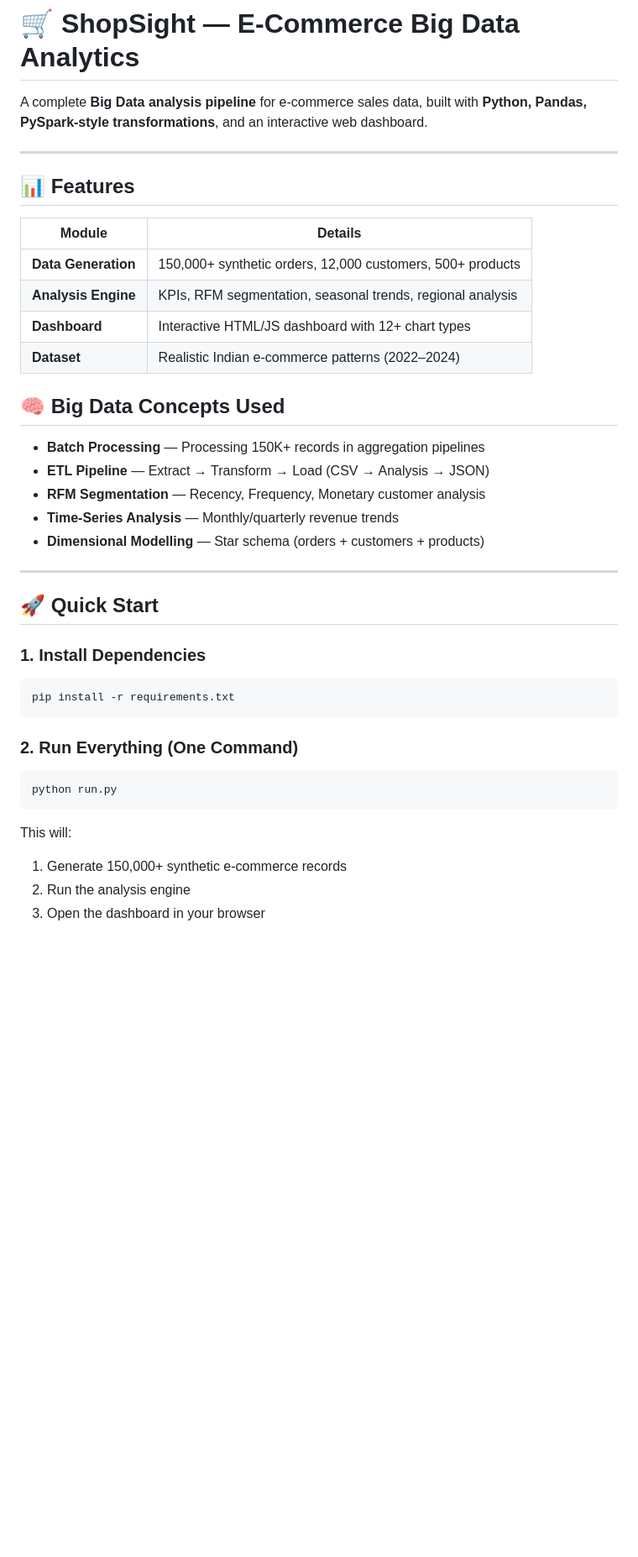
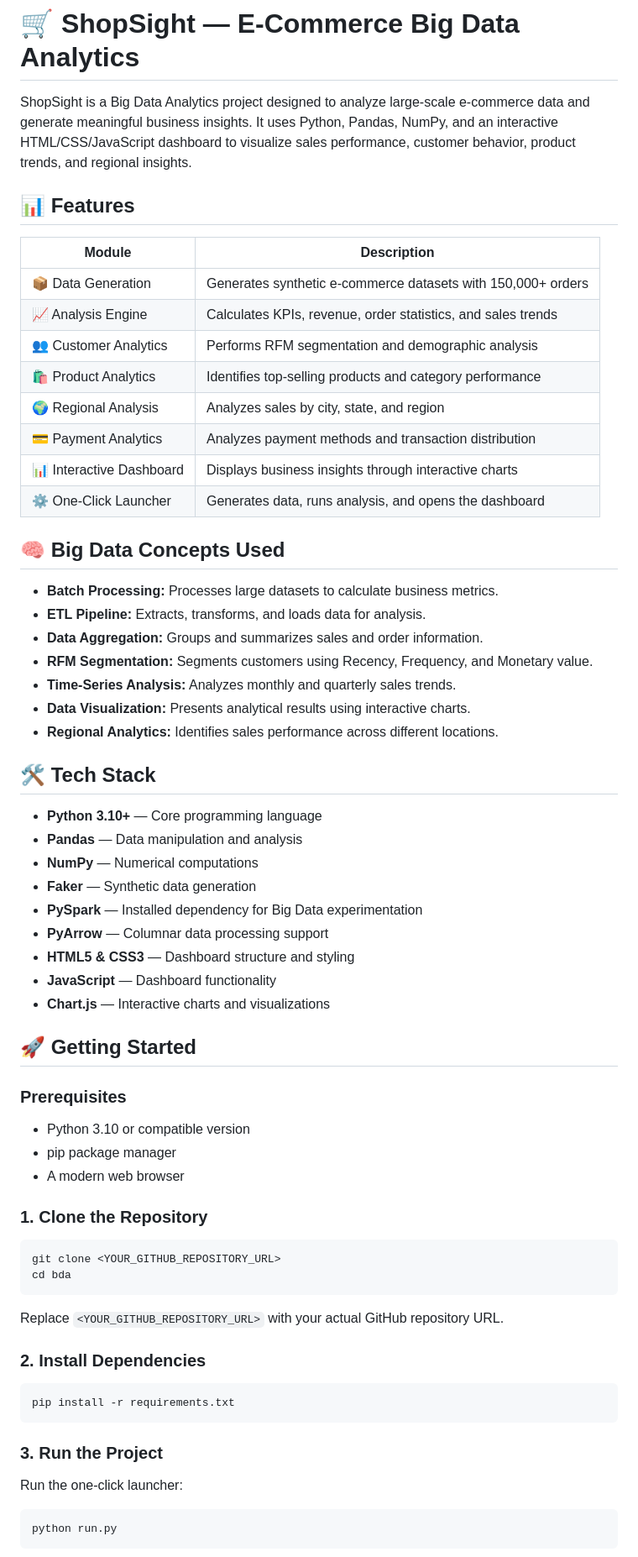
Before and after one commit to Sumitdffff/-ShopSight-E-Commerce-Big-Data-Analytics, a Markdown page: README.md, the part around one of its changes. Shown at 84% size. GitHub-like rendering; blank space fills up the shorter version.

````diff
--- a/README.md
+++ b/README.md
@@ -1,41 +1,70 @@
 # 🛒 ShopSight — E-Commerce Big Data Analytics
 
-A complete **Big Data analysis pipeline** for e-commerce sales data, built with **Python, Pandas, PySpark-style transformations**, and an interactive web dashboard.
-
----
+ShopSight is a Big Data Analytics project designed to analyze large-scale e-commerce data and generate meaningful business insights. It uses Python, Pandas, NumPy, and an interactive HTML/CSS/JavaScript dashboard to visualize sales performance, customer behavior, product trends, and regional insights.
 
 ## 📊 Features
 
-| Module | Details |
-|--------|---------|
-| **Data Generation** | 150,000+ synthetic orders, 12,000 customers, 500+ products |
-| **Analysis Engine** | KPIs, RFM segmentation, seasonal trends, regional analysis |
-| **Dashboard** | Interactive HTML/JS dashboard with 12+ chart types |
-| **Dataset** | Realistic Indian e-commerce patterns (2022–2024) |
+| Module | Description |
+|---|---|
+| 📦 Data Generation | Generates synthetic e-commerce datasets with 150,000+ orders |
+| 📈 Analysis Engine | Calculates KPIs, revenue, order statistics, and sales trends |
+| 👥 Customer Analytics | Performs RFM segmentation and demographic analysis |
+| 🛍️ Product Analytics | Identifies top-selling products and category performance |
+| 🌍 Regional Analysis | Analyzes sales by city, state, and region |
+| 💳 Payment Analytics | Analyzes payment methods and transaction distribution |
+| 📊 Interactive Dashboard | Displays business insights through interactive charts |
+| ⚙️ One-Click Launcher | Generates data, runs analysis, and opens the dashboard |
 
 ## 🧠 Big Data Concepts Used
 
-- **Batch Processing** — Processing 150K+ records in aggregation pipelines
-- **ETL Pipeline** — Extract → Transform → Load (CSV → Analysis → JSON)
-- **RFM Segmentation** — Recency, Frequency, Monetary customer analysis
-- **Time-Series Analysis** — Monthly/quarterly revenue trends
-- **Dimensional Modelling** — Star schema (orders + customers + products)
+- **Batch Processing:** Processes large datasets to calculate business metrics.
+- **ETL Pipeline:** Extracts, transforms, and loads data for analysis.
+- **Data Aggregation:** Groups and summarizes sales and order information.
+- **RFM Segmentation:** Segments customers using Recency, Frequency, and Monetary value.
+- **Time-Series Analysis:** Analyzes monthly and quarterly sales trends.
+- **Data Visualization:** Presents analytical results using interactive charts.
+- **Regional Analytics:** Identifies sales performance across different locations.
 
----
+## 🛠️ Tech Stack
 
-## 🚀 Quick Start
+- **Python 3.10+** — Core programming language
+- **Pandas** — Data manipulation and analysis
+- **NumPy** — Numerical computations
+- **Faker** — Synthetic data generation
+- **PySpark** — Installed dependency for Big Data experimentation
+- **PyArrow** — Columnar data processing support
+- **HTML5 & CSS3** — Dashboard structure and styling
+- **JavaScript** — Dashboard functionality
+- **Chart.js** — Interactive charts and visualizations
 
-### 1. Install Dependencies
+## 🚀 Getting Started
+
+### Prerequisites
+
+- Python 3.10 or compatible version
+- pip package manager
+- A modern web browser
+
+### 1. Clone the Repository
+
+```bash
+git clone <YOUR_GITHUB_REPOSITORY_URL>
+cd bda
+```
+
+Replace `<YOUR_GITHUB_REPOSITORY_URL>` with your actual GitHub repository URL.
+
+### 2. Install Dependencies
+
 ```bash
 pip install -r requirements.txt
 ```
 
-### 2. Run Everything (One Command)
+### 3. Run the Project
+
+Run the one-click launcher:
+
 ```bash
 python run.py
 ```
-This will:
-1. Generate 150,000+ synthetic e-commerce records
-2. Run the analysis engine
-3. Open the dashboard in your browser
 
````
Also changed, not shown: other parts of README.md (+89 -49 lines).
